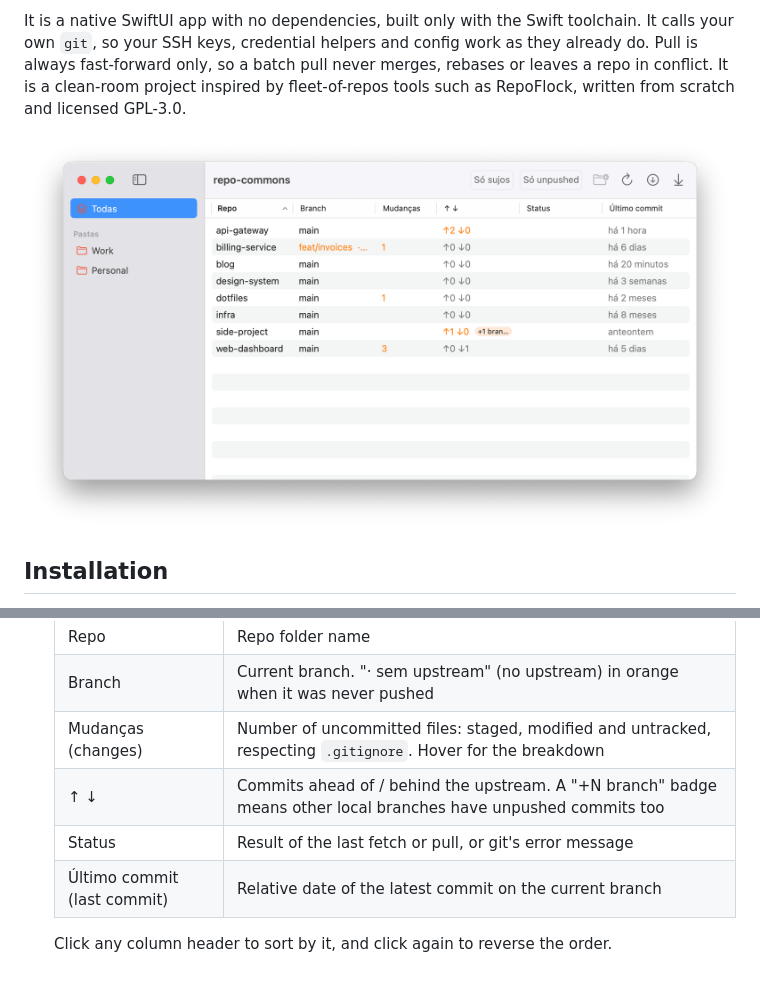
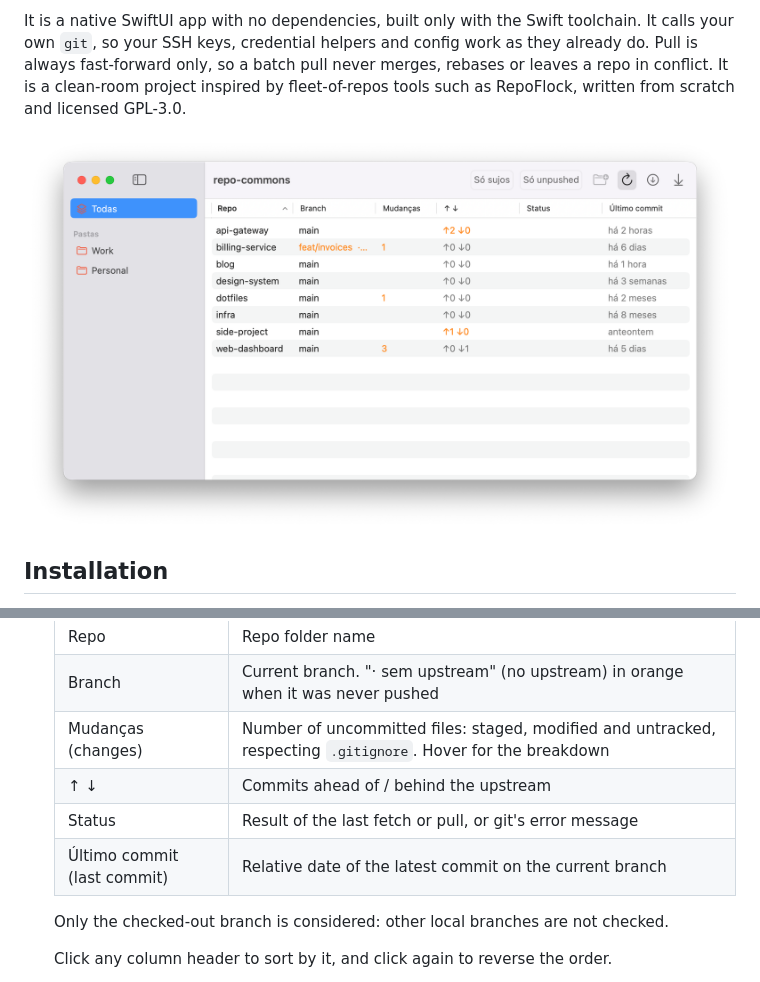
Before and after one commit to romhenri/repo-commons, a Markdown page: README.md, 2 parts joined by grey strips. Drawn GitHub-style; pictures changed too: docs/screenshot.png.

Commit message:
Consider only the active branch
Drop the other-local-branches check (for-each-ref, +N branch badge and
the report line). Unpushed now means ahead of upstream or no upstream
on the checked-out branch.

```diff
--- a/README.md
+++ b/README.md
@@ -34,9 +34,11 @@ The interface is in Brazilian Portuguese. Labels below are quoted as they appear
    | Repo | Repo folder name |
    | Branch | Current branch. "· sem upstream" (no upstream) in orange when it was never pushed |
    | Mudanças (changes) | Number of uncommitted files: staged, modified and untracked, respecting `.gitignore`. Hover for the breakdown |
-   | ↑ ↓ | Commits ahead of / behind the upstream. A "+N branch" badge means other local branches have unpushed commits too |
+   | ↑ ↓ | Commits ahead of / behind the upstream |
    | Status | Result of the last fetch or pull, or git's error message |
    | Último commit (last commit) | Relative date of the latest commit on the current branch |
+
+   Only the checked-out branch is considered: other local branches are not checked.
 
    Click any column header to sort by it, and click again to reverse the order.
 3. **Fetch or pull in batch.** The toolbar Fetch and Pull buttons act on the sidebar selection: "Todas" (all) or a single folder. Up to 4 repos run at a time. Pull is `git pull --ff-only`: a diverged branch fails with git's message and the repo is left untouched. Nothing is fetched or pulled automatically.
```
Also changed, not shown: 3 other files.
